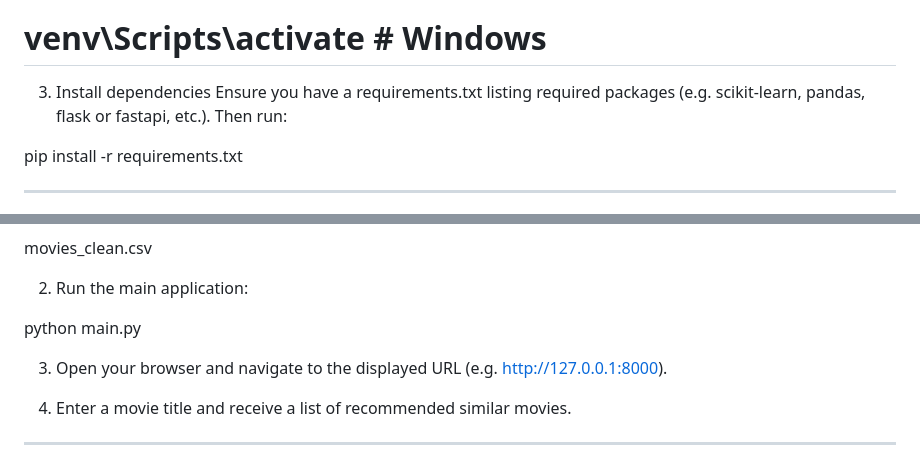
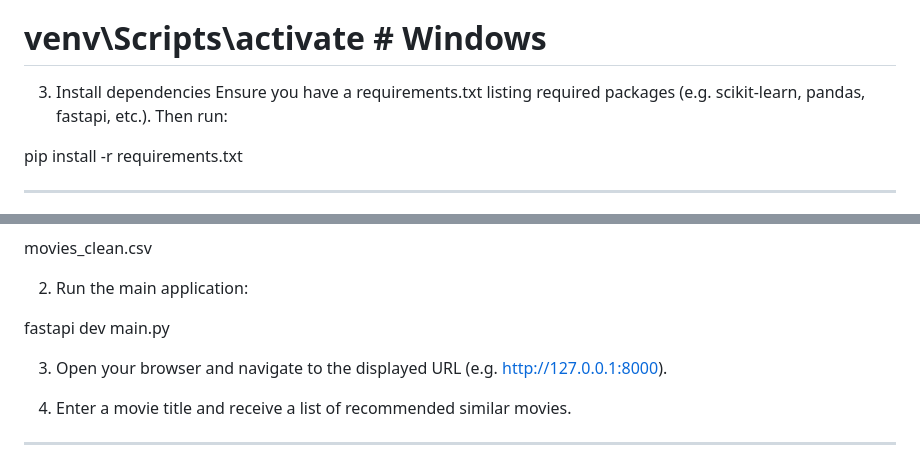
Before and after one commit to 7aritri/movie-reccomendation-system, a Markdown page: README.md, 2 parts joined by grey strips. GitHub-like rendering.

Commit message:
Revise README for application run commands and dependencies
Updated instructions for running the application and clarified package list.

```diff
--- a/README.md
+++ b/README.md
@@ -66,7 +66,7 @@ source venv/bin/activate   # macOS / Linux
 
 
 3. Install dependencies
-Ensure you have a requirements.txt listing required packages (e.g. scikit-learn, pandas, flask or fastapi, etc.). Then run:
+Ensure you have a requirements.txt listing required packages (e.g. scikit-learn, pandas,  fastapi, etc.). Then run:
 
 pip install -r requirements.txt
 
@@ -91,7 +91,7 @@ movies_clean.csv
 
 2. Run the main application:
 
-python main.py
+fastapi dev main.py
 
 
 3. Open your browser and navigate to the displayed URL (e.g. http://127.0.0.1:8000).
```
